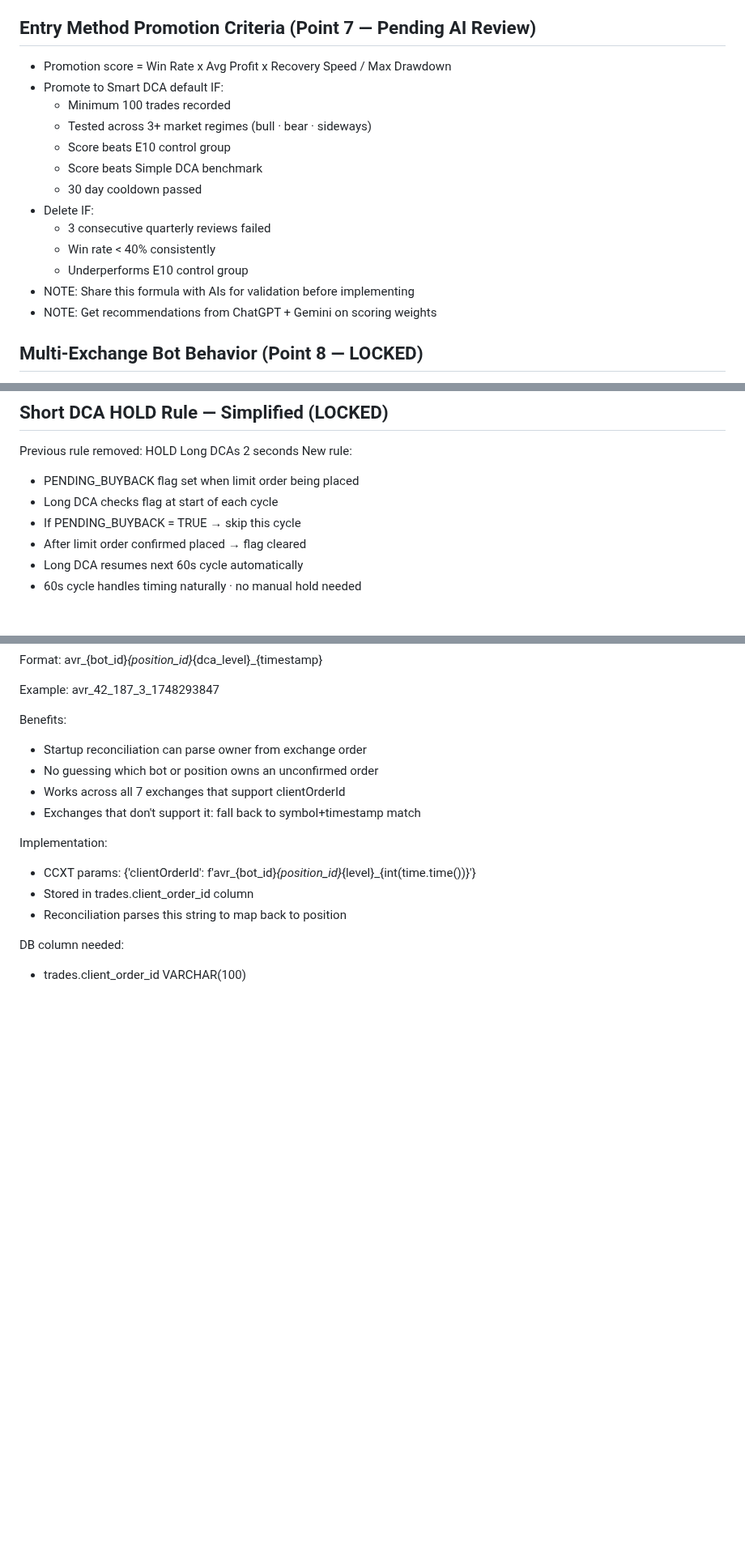
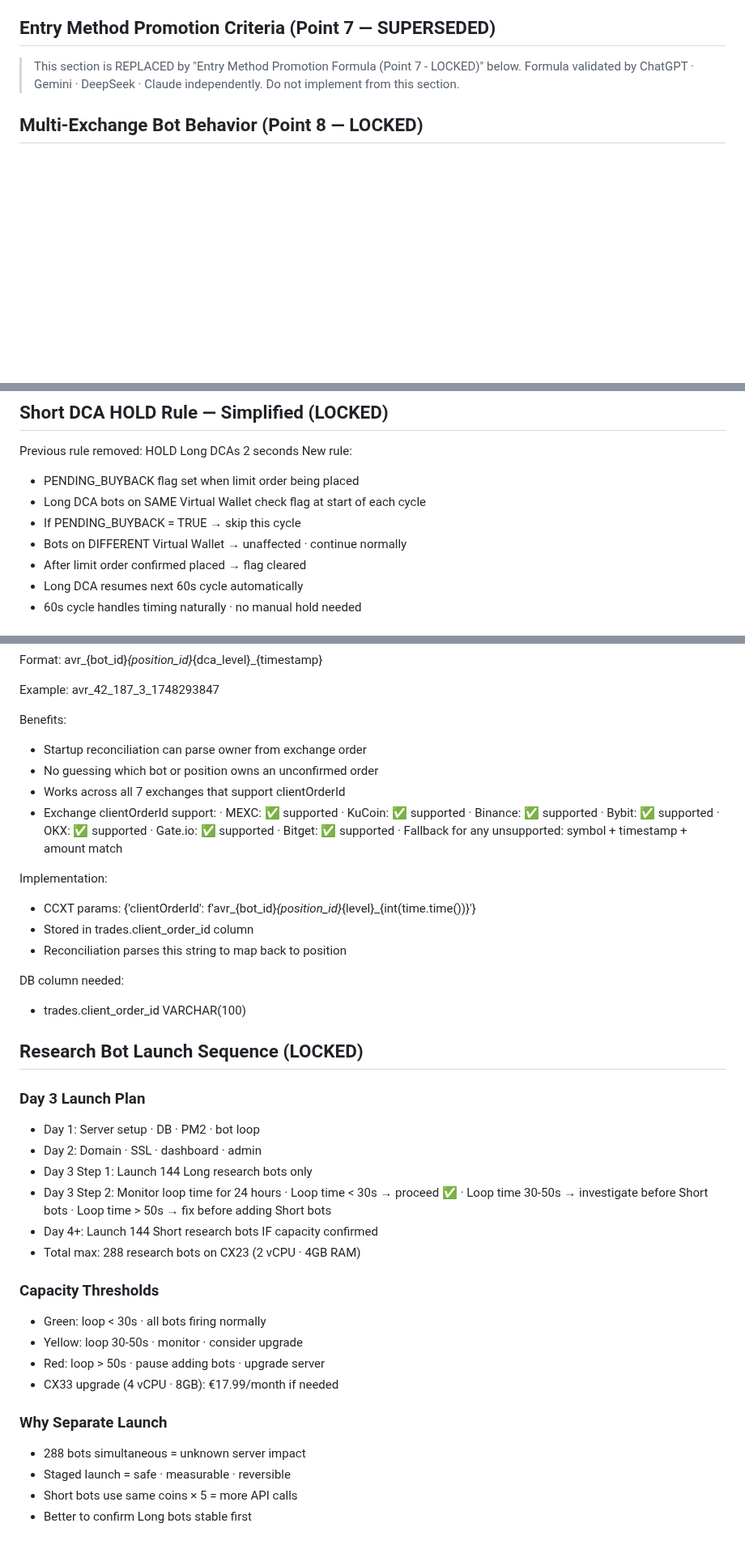
Before and after one commit to baderbalubaid/Averion, a Markdown page: docs/13_LOCKED_DECISIONS.md, 3 parts joined by grey strips. Shown at 81% size. Rendered like a GitHub page; blank space fills up the shorter version.

Commit message:
fix: deep cleanup - stale text removed · CMC reference · clientOrderId exchanges · capacity plan

```diff
--- a/docs/13_LOCKED_DECISIONS.md
+++ b/docs/13_LOCKED_DECISIONS.md
@@ -169,21 +169,11 @@
   - Live feedback shown before saving
   - Dashboard warning if current settings cannot meet minimum
 
-## Entry Method Promotion Criteria (Point 7 — Pending AI Review)
-
-- Promotion score = Win Rate x Avg Profit x Recovery Speed / Max Drawdown
-- Promote to Smart DCA default IF:
-  - Minimum 100 trades recorded
-  - Tested across 3+ market regimes (bull · bear · sideways)
-  - Score beats E10 control group
-  - Score beats Simple DCA benchmark
-  - 30 day cooldown passed
-- Delete IF:
-  - 3 consecutive quarterly reviews failed
-  - Win rate < 40% consistently
-  - Underperforms E10 control group
-- NOTE: Share this formula with AIs for validation before implementing
-- NOTE: Get recommendations from ChatGPT + Gemini on scoring weights
+## Entry Method Promotion Criteria (Point 7 — SUPERSEDED)
+
+> This section is REPLACED by "Entry Method Promotion Formula (Point 7 - LOCKED)" below.
+> Formula validated by ChatGPT · Gemini · DeepSeek · Claude independently.
+> Do not implement from this section.
 
 ## Multi-Exchange Bot Behavior (Point 8 — LOCKED)
 
@@ -1353,8 +1343,9 @@ Timer reset rule:
 Previous rule removed: HOLD Long DCAs 2 seconds
 New rule:
 - PENDING_BUYBACK flag set when limit order being placed
-- Long DCA checks flag at start of each cycle
+- Long DCA bots on SAME Virtual Wallet check flag at start of each cycle
 - If PENDING_BUYBACK = TRUE → skip this cycle
+- Bots on DIFFERENT Virtual Wallet → unaffected · continue normally
 - After limit order confirmed placed → flag cleared
 - Long DCA resumes next 60s cycle automatically
 - 60s cycle handles timing naturally · no manual hold needed
@@ -1793,7 +1784,15 @@ Benefits:
 - Startup reconciliation can parse owner from exchange order
 - No guessing which bot or position owns an unconfirmed order
 - Works across all 7 exchanges that support clientOrderId
-- Exchanges that don't support it: fall back to symbol+timestamp match
+- Exchange clientOrderId support:
+  · MEXC: ✅ supported
+  · KuCoin: ✅ supported
+  · Binance: ✅ supported
+  · Bybit: ✅ supported
+  · OKX: ✅ supported
+  · Gate.io: ✅ supported
+  · Bitget: ✅ supported
+  · Fallback for any unsupported: symbol + timestamp + amount match
 
 Implementation:
 - CCXT params: {'clientOrderId': f'avr_{bot_id}_{position_id}_{level}_{int(time.time())}'}
@@ -1802,3 +1801,28 @@ Implementation:
 
 DB column needed:
 - trades.client_order_id VARCHAR(100)
+
+## Research Bot Launch Sequence (LOCKED)
+
+### Day 3 Launch Plan
+- Day 1: Server setup · DB · PM2 · bot loop
+- Day 2: Domain · SSL · dashboard · admin
+- Day 3 Step 1: Launch 144 Long research bots only
+- Day 3 Step 2: Monitor loop time for 24 hours
+  · Loop time < 30s → proceed ✅
+  · Loop time 30-50s → investigate before Short bots
+  · Loop time > 50s → fix before adding Short bots
+- Day 4+: Launch 144 Short research bots IF capacity confirmed
+- Total max: 288 research bots on CX23 (2 vCPU · 4GB RAM)
+
+### Capacity Thresholds
+- Green: loop < 30s · all bots firing normally
+- Yellow: loop 30-50s · monitor · consider upgrade
+- Red: loop > 50s · pause adding bots · upgrade server
+- CX33 upgrade (4 vCPU · 8GB): €17.99/month if needed
+
+### Why Separate Launch
+- 288 bots simultaneous = unknown server impact
+- Staged launch = safe · measurable · reversible
+- Short bots use same coins × 5 = more API calls
+- Better to confirm Long bots stable first
```
Also changed, not shown: other parts of docs/13_LOCKED_DECISIONS.md (+2 -2 lines), docs/05_SMART_DCA_ENGINE.md (+3 -2 lines).
